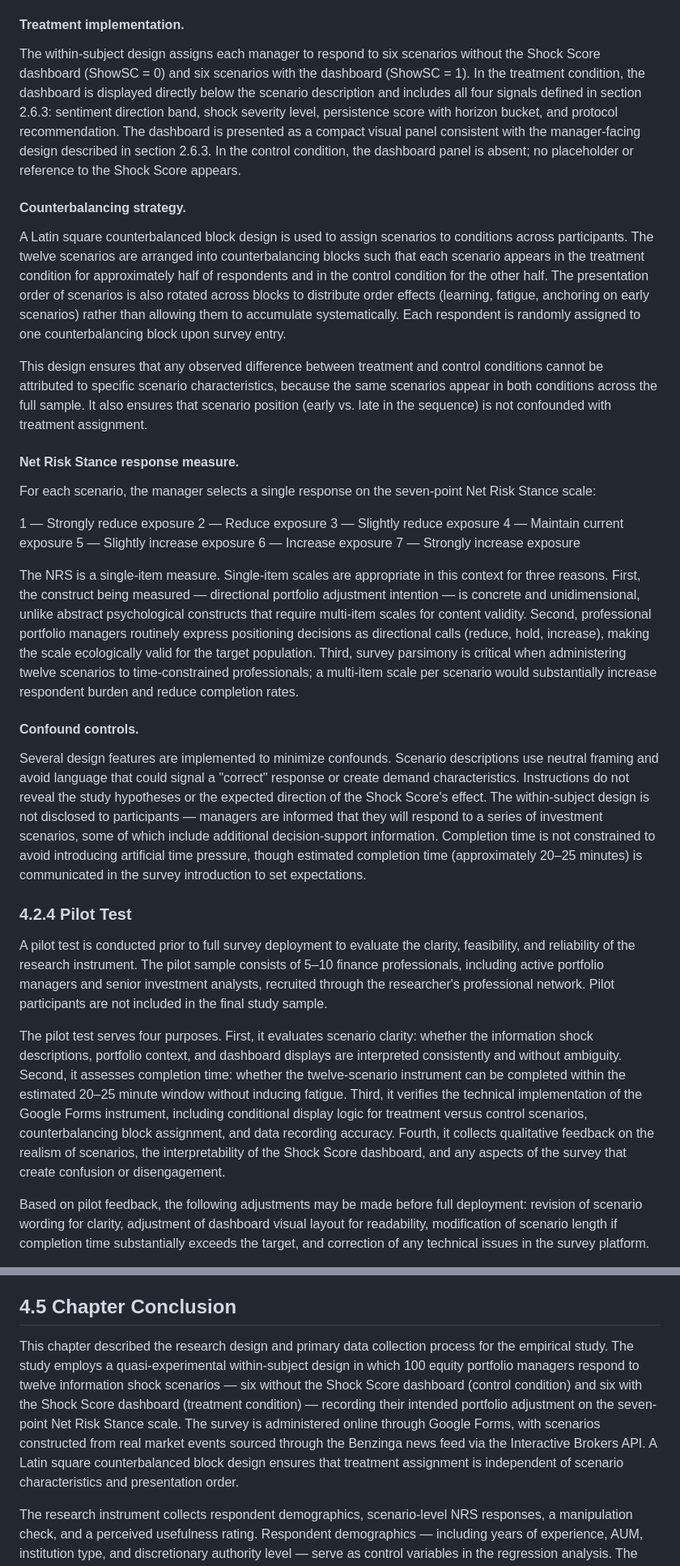
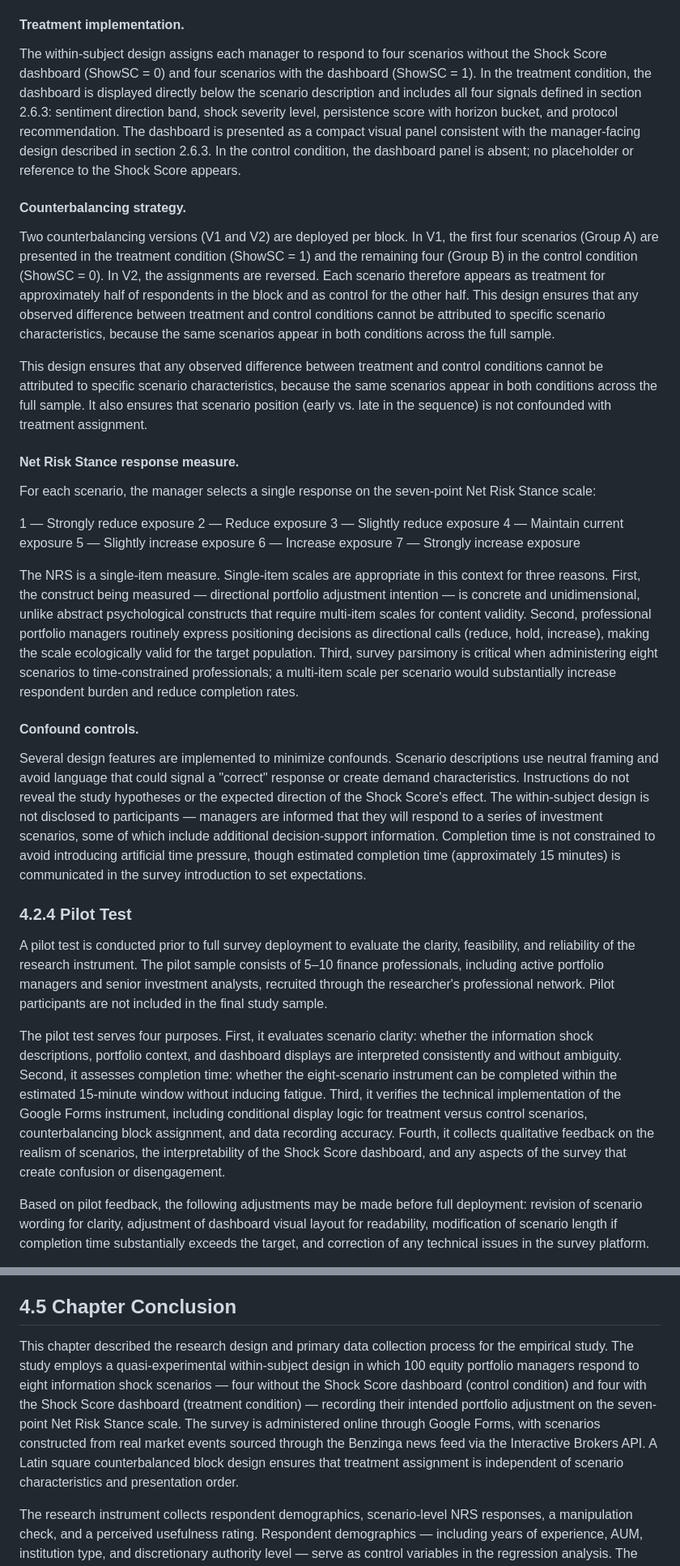
Before and after one commit to Amarows/thesis, a Markdown page: thesis.md, 2 parts joined by grey strips. Shown at 81% size. Drawn GitHub-style.

Commit message:
THESIS-01: Update Chapter 4 — 8-scenario / 2-version design, remove 12/6/4-version references

```diff
--- a/thesis.md
+++ b/thesis.md
@@ -767,11 +767,11 @@ Market price data used to contextualise scenarios -- including trailing price hi
 
 #### Treatment implementation.
 
-The within-subject design assigns each manager to respond to six scenarios without the Shock Score dashboard (ShowSC = 0) and six scenarios with the dashboard (ShowSC = 1). In the treatment condition, the dashboard is displayed directly below the scenario description and includes all four signals defined in section 2.6.3: sentiment direction band, shock severity level, persistence score with horizon bucket, and protocol recommendation. The dashboard is presented as a compact visual panel consistent with the manager-facing design described in section 2.6.3. In the control condition, the dashboard panel is absent; no placeholder or reference to the Shock Score appears.
+The within-subject design assigns each manager to respond to four scenarios without the Shock Score dashboard (ShowSC = 0) and four scenarios with the dashboard (ShowSC = 1). In the treatment condition, the dashboard is displayed directly below the scenario description and includes all four signals defined in section 2.6.3: sentiment direction band, shock severity level, persistence score with horizon bucket, and protocol recommendation. The dashboard is presented as a compact visual panel consistent with the manager-facing design described in section 2.6.3. In the control condition, the dashboard panel is absent; no placeholder or reference to the Shock Score appears.
 
 #### Counterbalancing strategy.
 
-A Latin square counterbalanced block design is used to assign scenarios to conditions across participants. The twelve scenarios are arranged into counterbalancing blocks such that each scenario appears in the treatment condition for approximately half of respondents and in the control condition for the other half. The presentation order of scenarios is also rotated across blocks to distribute order effects (learning, fatigue, anchoring on early scenarios) rather than allowing them to accumulate systematically. Each respondent is randomly assigned to one counterbalancing block upon survey entry.
+Two counterbalancing versions (V1 and V2) are deployed per block. In V1, the first four scenarios (Group A) are presented in the treatment condition (ShowSC = 1) and the remaining four (Group B) in the control condition (ShowSC = 0). In V2, the assignments are reversed. Each scenario therefore appears as treatment for approximately half of respondents in the block and as control for the other half. This design ensures that any observed difference between treatment and control conditions cannot be attributed to specific scenario characteristics, because the same scenarios appear in both conditions across the full sample.
 
 This design ensures that any observed difference between treatment and control conditions cannot be attributed to specific scenario characteristics, because the same scenarios appear in both conditions across the full sample. It also ensures that scenario position (early vs. late in the sequence) is not confounded with treatment assignment.
 
@@ -787,18 +787,18 @@ For each scenario, the manager selects a single response on the seven-point Net
 6 — Increase exposure
 7 — Strongly increase exposure
 
-The NRS is a single-item measure. Single-item scales are appropriate in this context for three reasons. First, the construct being measured — directional portfolio adjustment intention — is concrete and unidimensional, unlike abstract psychological constructs that require multi-item scales for content validity. Second, professional portfolio managers routinely express positioning decisions as directional calls (reduce, hold, increase), making the scale ecologically valid for the target population. Third, survey parsimony is critical when administering twelve scenarios to time-constrained professionals; a multi-item scale per scenario would substantially increase respondent burden and reduce completion rates.
+The NRS is a single-item measure. Single-item scales are appropriate in this context for three reasons. First, the construct being measured — directional portfolio adjustment intention — is concrete and unidimensional, unlike abstract psychological constructs that require multi-item scales for content validity. Second, professional portfolio managers routinely express positioning decisions as directional calls (reduce, hold, increase), making the scale ecologically valid for the target population. Third, survey parsimony is critical when administering eight scenarios to time-constrained professionals; a multi-item scale per scenario would substantially increase respondent burden and reduce completion rates.
 
 #### Confound controls.
 
-Several design features are implemented to minimize confounds. Scenario descriptions use neutral framing and avoid language that could signal a "correct" response or create demand characteristics. Instructions do not reveal the study hypotheses or the expected direction of the Shock Score's effect. The within-subject design is not disclosed to participants — managers are informed that they will respond to a series of investment scenarios, some of which include additional decision-support information. Completion time is not constrained to avoid introducing artificial time pressure, though estimated completion time (approximately 20–25 minutes) is communicated in the survey introduction to set expectations.
+Several design features are implemented to minimize confounds. Scenario descriptions use neutral framing and avoid language that could signal a "correct" response or create demand characteristics. Instructions do not reveal the study hypotheses or the expected direction of the Shock Score's effect. The within-subject design is not disclosed to participants — managers are informed that they will respond to a series of investment scenarios, some of which include additional decision-support information. Completion time is not constrained to avoid introducing artificial time pressure, though estimated completion time (approximately 15 minutes) is communicated in the survey introduction to set expectations.
 
 
 ### 4.2.4 Pilot Test
 
 A pilot test is conducted prior to full survey deployment to evaluate the clarity, feasibility, and reliability of the research instrument. The pilot sample consists of 5–10 finance professionals, including active portfolio managers and senior investment analysts, recruited through the researcher's professional network. Pilot participants are not included in the final study sample.
 
-The pilot test serves four purposes. First, it evaluates scenario clarity: whether the information shock descriptions, portfolio context, and dashboard displays are interpreted consistently and without ambiguity. Second, it assesses completion time: whether the twelve-scenario instrument can be completed within the estimated 20–25 minute window without inducing fatigue. Third, it verifies the technical implementation of the Google Forms instrument, including conditional display logic for treatment versus control scenarios, counterbalancing block assignment, and data recording accuracy. Fourth, it collects qualitative feedback on the realism of scenarios, the interpretability of the Shock Score dashboard, and any aspects of the survey that create confusion or disengagement.
+The pilot test serves four purposes. First, it evaluates scenario clarity: whether the information shock descriptions, portfolio context, and dashboard displays are interpreted consistently and without ambiguity. Second, it assesses completion time: whether the eight-scenario instrument can be completed within the estimated 15-minute window without inducing fatigue. Third, it verifies the technical implementation of the Google Forms instrument, including conditional display logic for treatment versus control scenarios, counterbalancing block assignment, and data recording accuracy. Fourth, it collects qualitative feedback on the realism of scenarios, the interpretability of the Shock Score dashboard, and any aspects of the survey that create confusion or disengagement.
 
 Based on pilot feedback, the following adjustments may be made before full deployment: revision of scenario wording for clarity, adjustment of dashboard visual layout for readability, modification of scenario length if completion time substantially exceeds the target, and correction of any technical issues in the survey platform.
 
@@ -922,7 +922,7 @@ All figures follow APA formatting conventions and are numbered consecutively wit
 
 ## 4.5 Chapter Conclusion
 
-This chapter described the research design and primary data collection process for the empirical study. The study employs a quasi-experimental within-subject design in which 100 equity portfolio managers respond to twelve information shock scenarios — six without the Shock Score dashboard (control condition) and six with the Shock Score dashboard (treatment condition) — recording their intended portfolio adjustment on the seven-point Net Risk Stance scale. The survey is administered online through Google Forms, with scenarios constructed from real market events sourced through the Benzinga news feed via the Interactive Brokers API. A Latin square counterbalanced block design ensures that treatment assignment is independent of scenario characteristics and presentation order.
+This chapter described the research design and primary data collection process for the empirical study. The study employs a quasi-experimental within-subject design in which 100 equity portfolio managers respond to eight information shock scenarios — four without the Shock Score dashboard (control condition) and four with the Shock Score dashboard (treatment condition) — recording their intended portfolio adjustment on the seven-point Net Risk Stance scale. The survey is administered online through Google Forms, with scenarios constructed from real market events sourced through the Benzinga news feed via the Interactive Brokers API. A Latin square counterbalanced block design ensures that treatment assignment is independent of scenario characteristics and presentation order.
 
 The research instrument collects respondent demographics, scenario-level NRS responses, a manipulation check, and a perceived usefulness rating. Respondent demographics — including years of experience, AUM, institution type, and discretionary authority level — serve as control variables in the regression analysis. The descriptive statistics presented in section 4.4 characterize the achieved sample and assess the distributional properties of the primary response variable, including normality testing that informs the hypothesis testing approach in Chapter 5.
 
```
Also changed, not shown: other parts of thesis.md (+9 -9 lines).
